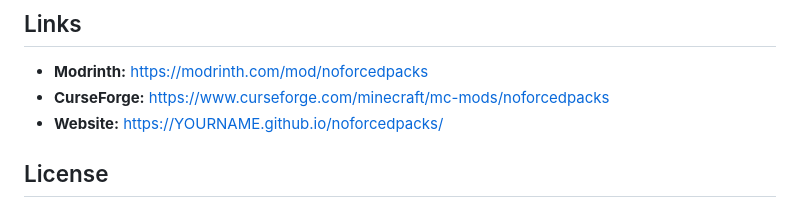
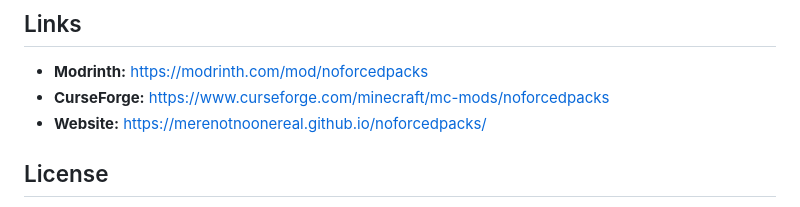
Before and after one commit to merenotnoonereal/noforcedpacks, a Markdown page: README.md, the part around the change. Drawn GitHub-style.

Commit message:
Update website link in README.md

```diff
--- a/README.md
+++ b/README.md
@@ -47,7 +47,7 @@ Join a server that forces a resource pack, then open **Options → Resource Pack
 ## Links
 - **Modrinth:** https://modrinth.com/mod/noforcedpacks
 - **CurseForge:** https://www.curseforge.com/minecraft/mc-mods/noforcedpacks
-- **Website:** https://YOURNAME.github.io/noforcedpacks/ <!-- EDIT after enabling Pages -->
+- **Website:** https://merenotnoonereal.github.io/noforcedpacks/ <!-- EDIT after enabling Pages -->
 
 ## License
 **All rights reserved.** See the `LICENSE` file — this mod is not open source. Please don't re-upload or redistribute it; link to the official Modrinth/CurseForge pages instead.
```
